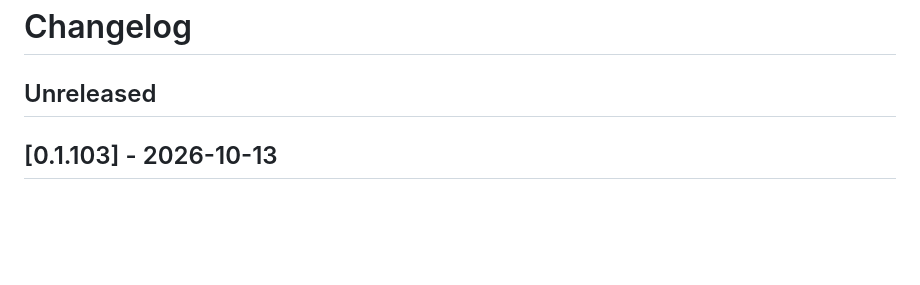
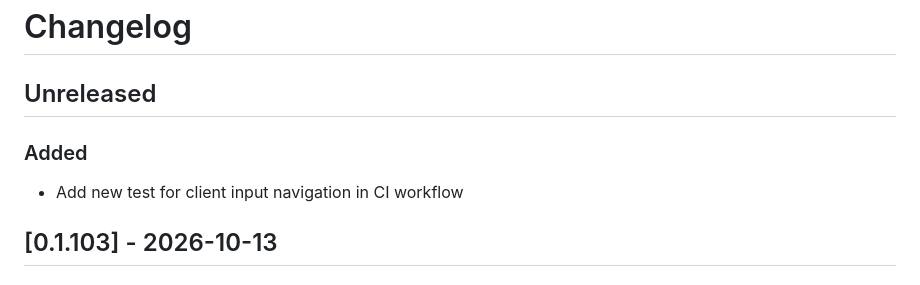
Before and after one commit to BabylenMagnus/tanuki, a Markdown page: CHANGELOG.md, the part around the change. Drawn GitHub-style; blank space fills up the shorter version.

Commit message:
docs: populate Unreleased changelog from commits

```diff
--- a/CHANGELOG.md
+++ b/CHANGELOG.md
@@ -1,6 +1,9 @@
 # Changelog
 
 ## Unreleased
+
+### Added
+- Add new test for client input navigation in CI workflow
 
 ## [0.1.103] - 2026-10-13
 
```
Also changed, not shown: docs/next/CHANGELOG.md (+3 -0 lines).
